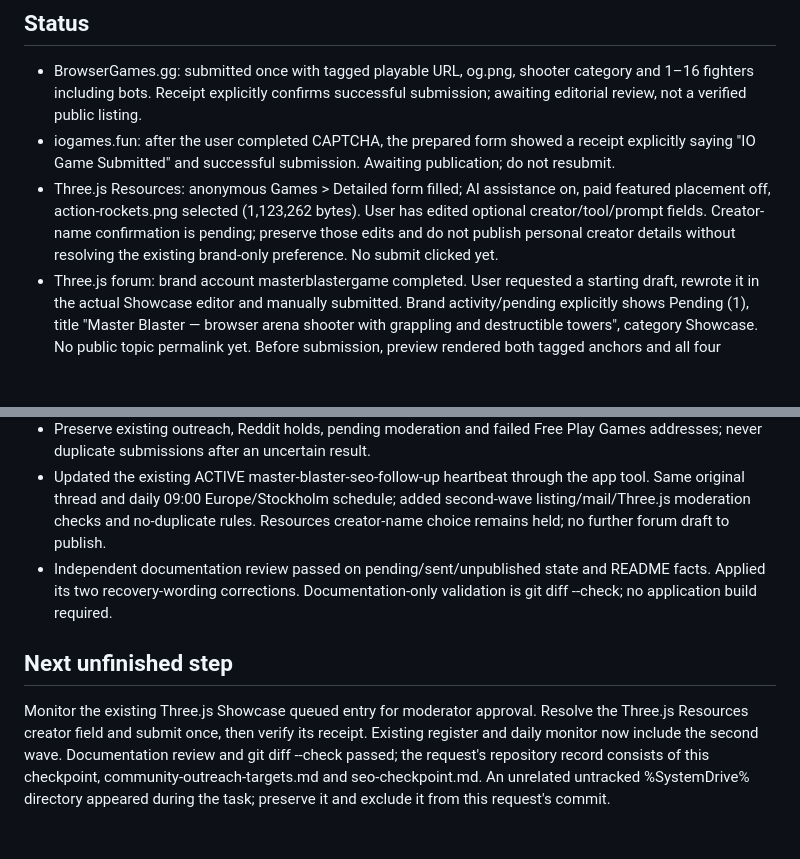
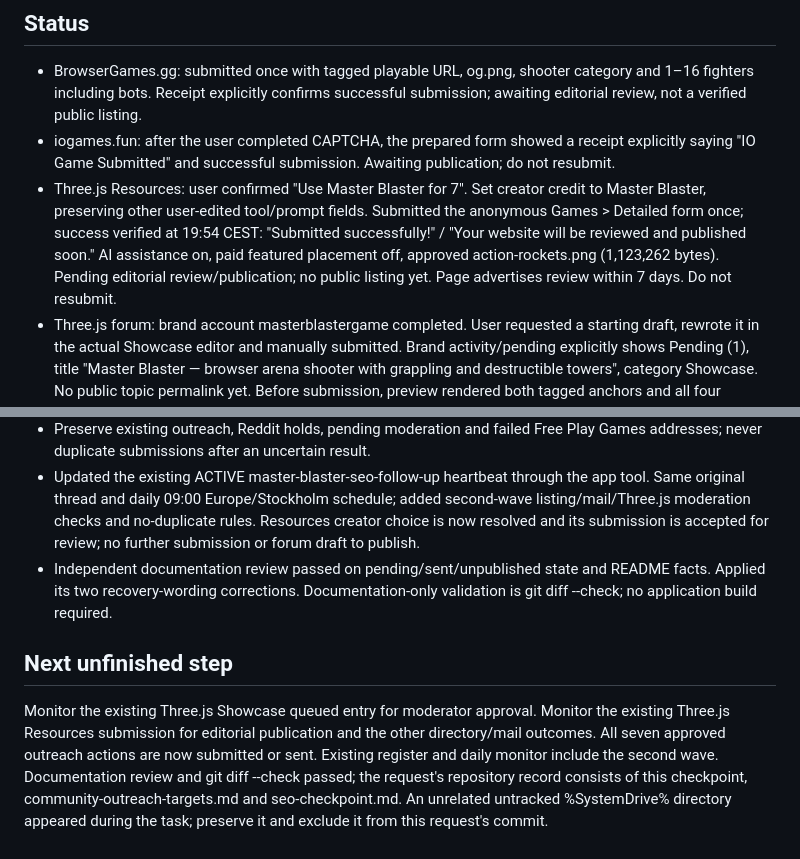
Before and after one commit to namizarringhalam-hub/MasterBlaster, a Markdown page: docs/outreach-second-wave-checkpoint.md, 2 parts joined by grey strips. Drawn GitHub-style; blank space fills up the shorter version.

```diff
--- a/docs/outreach-second-wave-checkpoint.md
+++ b/docs/outreach-second-wave-checkpoint.md
@@ -15,11 +15,13 @@ The playable game remains hosted only at masterblaster.se.
 - iogames.fun: after the user completed CAPTCHA, the prepared form showed a
   receipt explicitly saying "IO Game Submitted" and successful submission.
   Awaiting publication; do not resubmit.
-- Three.js Resources: anonymous Games > Detailed form filled; AI assistance on,
-  paid featured placement off, action-rockets.png selected (1,123,262 bytes).
-  User has edited optional creator/tool/prompt fields. Creator-name confirmation
-  is pending; preserve those edits and do not publish personal creator details
-  without resolving the existing brand-only preference. No submit clicked yet.
+- Three.js Resources: user confirmed "Use Master Blaster for 7". Set creator credit
+  to Master Blaster, preserving other user-edited tool/prompt fields. Submitted
+  the anonymous Games > Detailed form once; success verified at 19:54 CEST:
+  "Submitted successfully!" / "Your website will be reviewed and published soon."
+  AI assistance on, paid featured placement off, approved action-rockets.png
+  (1,123,262 bytes). Pending editorial review/publication; no public listing yet.
+  Page advertises review within 7 days. Do not resubmit.
 - Three.js forum: brand account masterblastergame completed. User requested a
   starting draft, rewrote it in the actual Showcase editor and manually submitted.
   Brand activity/pending explicitly shows Pending (1), title "Master Blaster —
@@ -55,7 +57,8 @@ The playable game remains hosted only at masterblaster.se.
 - Updated the existing ACTIVE master-blaster-seo-follow-up heartbeat through the
   app tool. Same original thread and daily 09:00 Europe/Stockholm schedule; added
   second-wave listing/mail/Three.js moderation checks and no-duplicate rules.
-  Resources creator-name choice remains held; no further forum draft to publish.
+  Resources creator choice is now resolved and its submission is accepted for
+  review; no further submission or forum draft to publish.
 - Independent documentation review passed on pending/sent/unpublished state and
   README facts. Applied its two recovery-wording corrections. Documentation-only
   validation is git diff --check; no application build required.
@@ -63,8 +66,9 @@ The playable game remains hosted only at masterblaster.se.
 ## Next unfinished step
 
 Monitor the existing Three.js Showcase queued entry for moderator approval.
-Resolve the Three.js Resources creator field and submit once, then verify its
-receipt. Existing register and daily monitor now include the second wave.
+Monitor the existing Three.js Resources submission for editorial publication and
+the other directory/mail outcomes. All seven approved outreach actions are now
+submitted or sent. Existing register and daily monitor include the second wave.
 Documentation review and git diff --check passed; the request's repository
 record consists of this checkpoint, community-outreach-targets.md and
 seo-checkpoint.md. An unrelated untracked %SystemDrive% directory
```
Also changed, not shown: docs/community-outreach-targets.md (+6 -4 lines), docs/seo-checkpoint.md (+6 -6 lines).
